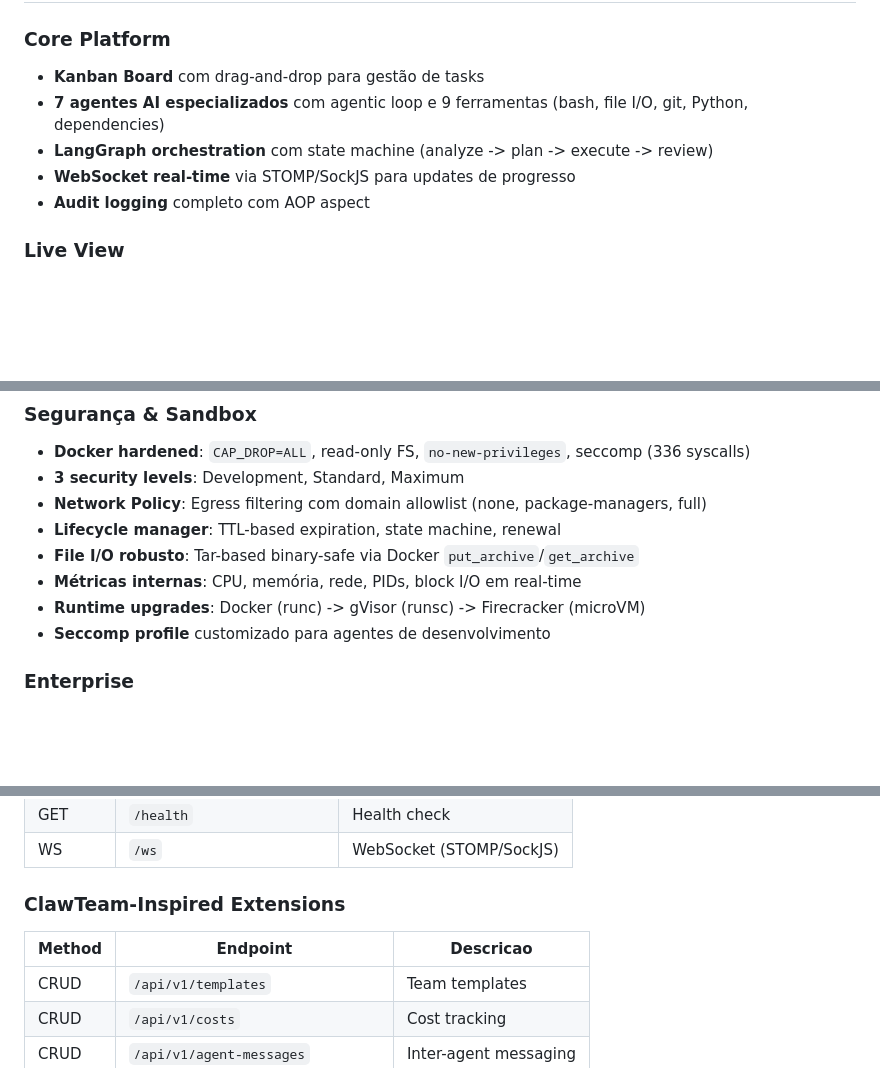
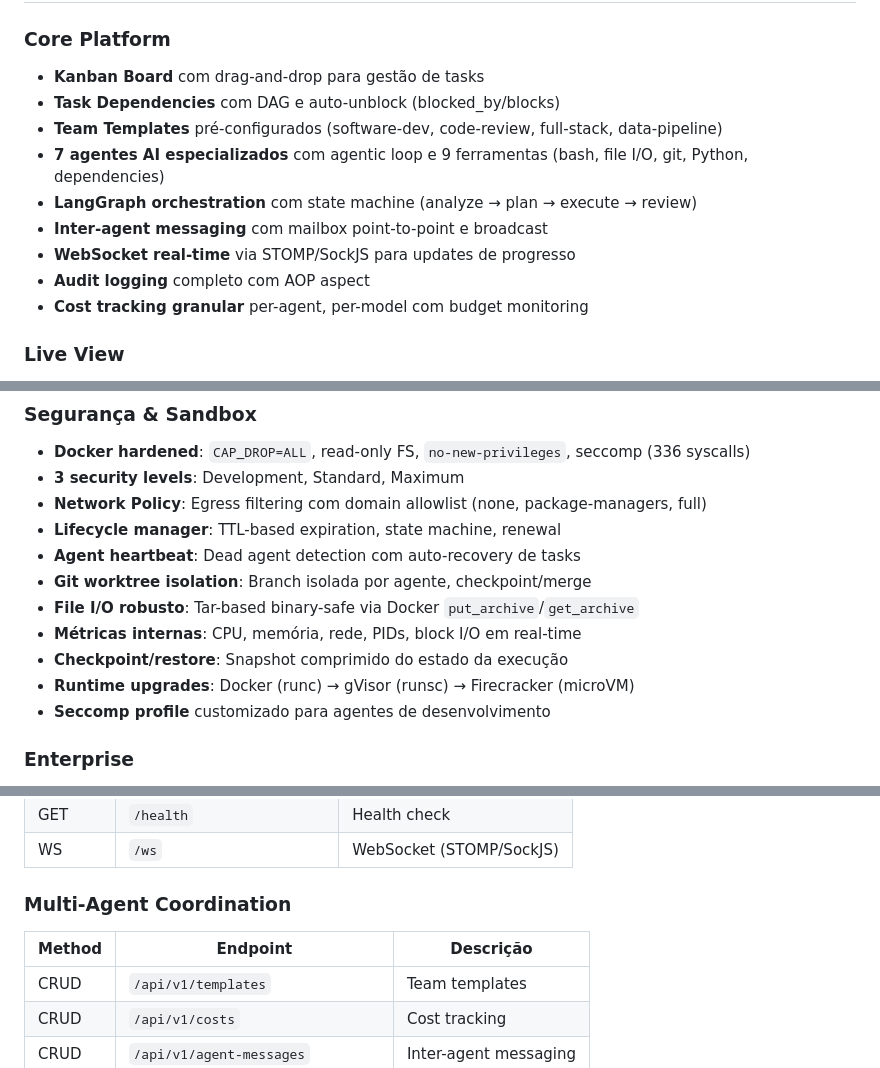
Before and after one commit to edsonmartins/squadx.dev, a Markdown page: README.md, 3 parts joined by grey strips. Rendered like a GitHub page; blank space fills up the shorter version.

```diff
--- a/README.md
+++ b/README.md
@@ -65,10 +65,14 @@ O SquadX disponibiliza 7 tipos de agentes AI, cada um especializado em uma área
 
 ### Core Platform
 - **Kanban Board** com drag-and-drop para gestão de tasks
+- **Task Dependencies** com DAG e auto-unblock (blocked_by/blocks)
+- **Team Templates** pré-configurados (software-dev, code-review, full-stack, data-pipeline)
 - **7 agentes AI especializados** com agentic loop e 9 ferramentas (bash, file I/O, git, Python, dependencies)
-- **LangGraph orchestration** com state machine (analyze -> plan -> execute -> review)
+- **LangGraph orchestration** com state machine (analyze → plan → execute → review)
+- **Inter-agent messaging** com mailbox point-to-point e broadcast
 - **WebSocket real-time** via STOMP/SockJS para updates de progresso
 - **Audit logging** completo com AOP aspect
+- **Cost tracking granular** per-agent, per-model com budget monitoring
 
 ### Live View
 - **WebRTC P2P streaming** das telas dos agentes (< 500ms latência)
@@ -87,9 +91,12 @@ O SquadX disponibiliza 7 tipos de agentes AI, cada um especializado em uma área
 - **3 security levels**: Development, Standard, Maximum
 - **Network Policy**: Egress filtering com domain allowlist (none, package-managers, full)
 - **Lifecycle manager**: TTL-based expiration, state machine, renewal
+- **Agent heartbeat**: Dead agent detection com auto-recovery de tasks
+- **Git worktree isolation**: Branch isolada por agente, checkpoint/merge
 - **File I/O robusto**: Tar-based binary-safe via Docker `put_archive`/`get_archive`
 - **Métricas internas**: CPU, memória, rede, PIDs, block I/O em real-time
-- **Runtime upgrades**: Docker (runc) -> gVisor (runsc) -> Firecracker (microVM)
+- **Checkpoint/restore**: Snapshot comprimido do estado da execução
+- **Runtime upgrades**: Docker (runc) → gVisor (runsc) → Firecracker (microVM)
 - **Seccomp profile** customizado para agentes de desenvolvimento
 
 ### Enterprise
@@ -444,8 +454,8 @@ squadx.dev/
 | GET | `/health` | Health check |
 | WS | `/ws` | WebSocket (STOMP/SockJS) |
 
-### ClawTeam-Inspired Extensions
-| Method | Endpoint | Descricao |
+### Multi-Agent Coordination
+| Method | Endpoint | Descrição |
 |--------|----------|-----------|
 | CRUD | `/api/v1/templates` | Team templates |
 | CRUD | `/api/v1/costs` | Cost tracking |
```
Also changed, not shown: other parts of README.md (+18 -15 lines).
